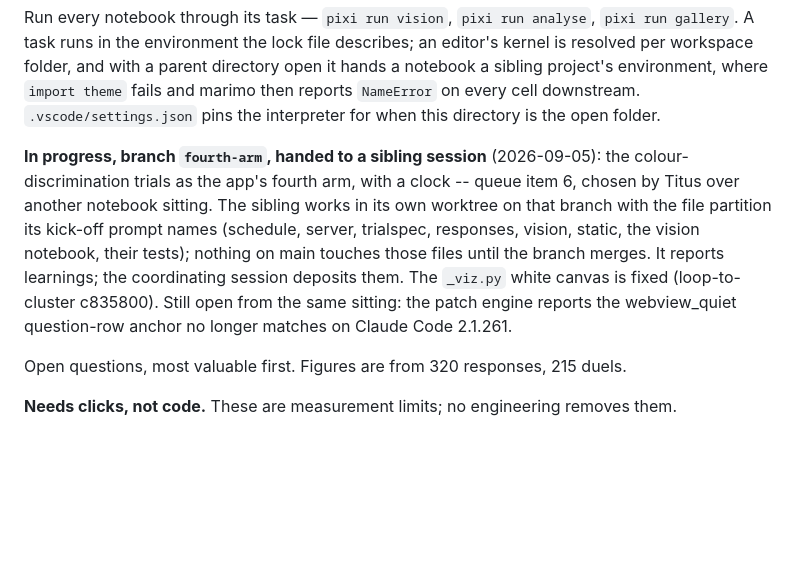
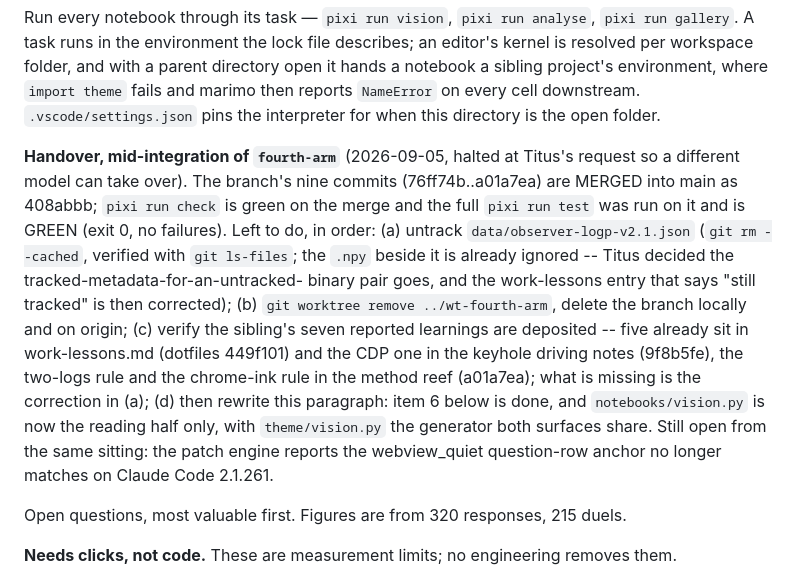
Before and after one commit to Titus-von-Koeller/theme-calibration, a Markdown page: CLAUDE.md, the part around the change. Rendered like a GitHub page; blank space fills up the shorter version.

Commit message:
Queue: hand over the fourth-arm integration mid-way, with main green
Titus asked for a graceful halt so another model can take over. The merge is on main and
verified (check and the full suite green on 408abbb); what remains -- untracking the
observer sidecar's metadata, removing the worktree and branch, checking the seven reported
learnings against the reefs, and rewriting this paragraph once item 6 is closed -- is
written into the queue so the successor reads it from the repo, not from a chat.

Co-Authored-By: Claude Fable 5.1 <noreply@anthropic.com>

```diff
--- a/CLAUDE.md
+++ b/CLAUDE.md
@@ -46,15 +46,21 @@ sibling project's environment, where `import theme` fails and marimo then report
 `NameError` on every cell downstream. `.vscode/settings.json` pins the interpreter for when
 this directory is the open folder.
 
-**In progress, branch `fourth-arm`, handed to a sibling session** (2026-09-05): the
-colour-discrimination trials as the app's fourth arm, with a clock -- queue item 6, chosen by
-Titus over another notebook sitting. The sibling works in its own worktree on that branch
-with the file partition its kick-off prompt names (schedule, server, trialspec, responses,
-vision, static, the vision notebook, their tests); nothing on main touches those files until
-the branch merges. It reports learnings; the coordinating session deposits them. The
-`_viz.py` white canvas is fixed (loop-to-cluster c835800). Still open from the same sitting:
-the patch engine reports the webview_quiet question-row anchor no longer matches on Claude
-Code 2.1.261.
+**Handover, mid-integration of `fourth-arm`** (2026-09-05, halted at Titus's request so a
+different model can take over). The branch's nine commits (76ff74b..a01a7ea) are MERGED into
+main as 408abbb; `pixi run check` is green on the merge and the full `pixi run test` was run
+on it and is GREEN (exit 0, no failures). Left to do, in order: (a)
+untrack `data/observer-logp-v2.1.json` (`git rm --cached`, verified with `git ls-files`; the
+`.npy` beside it is already ignored -- Titus decided the tracked-metadata-for-an-untracked-
+binary pair goes, and the work-lessons entry that says "still tracked" is then corrected);
+(b) `git worktree remove ../wt-fourth-arm`, delete the branch locally and on origin; (c)
+verify the sibling's seven reported learnings are deposited -- five already sit in
+work-lessons.md (dotfiles 449f101) and the CDP one in the keyhole driving notes (9f8b5fe),
+the two-logs rule and the chrome-ink rule in the method reef (a01a7ea); what is missing is
+the correction in (a); (d) then rewrite this paragraph: item 6 below is done, and
+`notebooks/vision.py` is now the reading half only, with `theme/vision.py` the generator
+both surfaces share. Still open from the same sitting: the patch engine reports the
+webview_quiet question-row anchor no longer matches on Claude Code 2.1.261.
 
 Open questions, most valuable first. Figures are from 320 responses, 215 duels.
 
```
